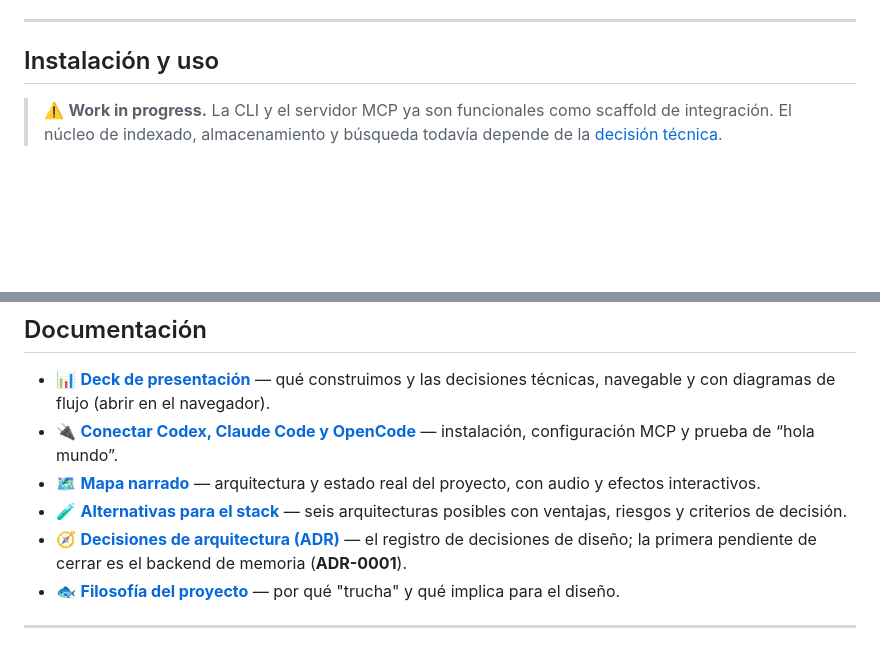
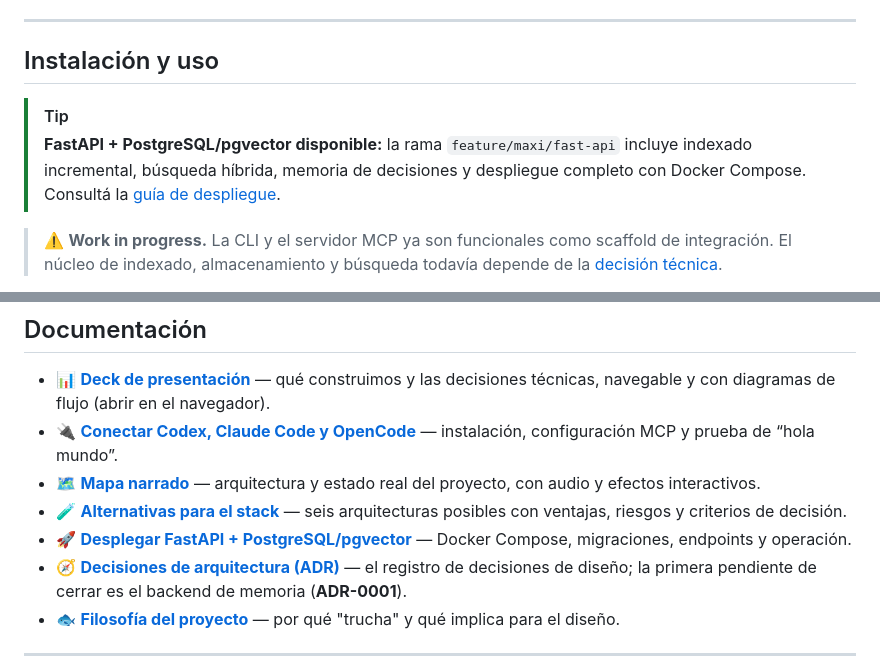
Before and after one commit to MaximilianoRodrigoSoria/project-trucha, a Markdown page: README.md, 2 parts joined by grey strips. Drawn GitHub-style; blank space fills up the shorter version.

Commit message:
docs(deploy): documenta el stack FastAPI y su operación

```diff
--- a/README.md
+++ b/README.md
@@ -199,6 +199,12 @@ Cuando converjamos, la decisión se documenta como **ADR-0001** en `docs/adr/`.
 
 ## Instalación y uso
 
+> [!TIP]
+> **FastAPI + PostgreSQL/pgvector disponible:** la rama
+> `feature/maxi/fast-api` incluye indexado incremental, búsqueda híbrida,
+> memoria de decisiones y despliegue completo con Docker Compose. Consultá la
+> [guía de despliegue](docs/despliegue-fastapi.md).
+
 > ⚠️ **Work in progress.** La CLI y el servidor MCP ya son funcionales como
 > scaffold de integración. El núcleo de indexado, almacenamiento y búsqueda
 > todavía depende de la [decisión técnica](#decisión-técnica-backend-de-memoria).
@@ -245,6 +251,7 @@ el mismo resultado con `trucha hola-mundo`.
 - 🔌 **[Conectar Codex, Claude Code y OpenCode](docs/conectar-agentes.md)** — instalación, configuración MCP y prueba de “hola mundo”.
 - 🗺️ **[Mapa narrado](docs/01-mapa-project-trucha.html)** — arquitectura y estado real del proyecto, con audio y efectos interactivos.
 - 🧪 **[Alternativas para el stack](docs/alternativas-stack.md)** — seis arquitecturas posibles con ventajas, riesgos y criterios de decisión.
+- 🚀 **[Desplegar FastAPI + PostgreSQL/pgvector](docs/despliegue-fastapi.md)** — Docker Compose, migraciones, endpoints y operación.
 - 🧭 **[Decisiones de arquitectura (ADR)](docs/adr/)** — el registro de decisiones de diseño; la primera pendiente de cerrar es el backend de memoria (**ADR-0001**).
 - 🐟 **[Filosofía del proyecto](#filosofía-la-trucha-)** — por qué "trucha" y qué implica para el diseño.
 
```
Also changed, not shown: docs/despliegue-fastapi.md (added, +107 -0 lines).
